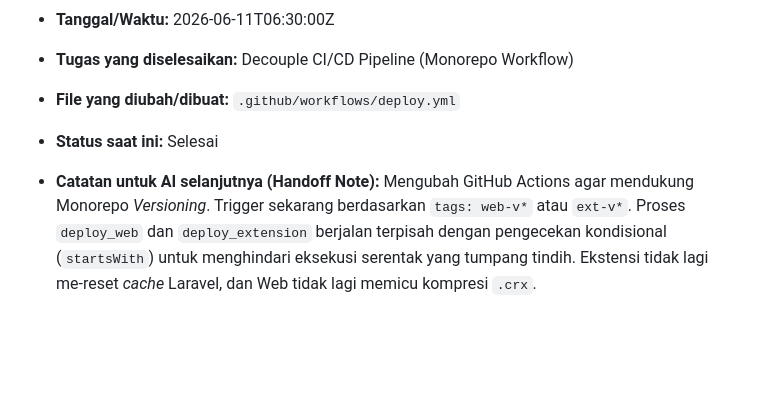
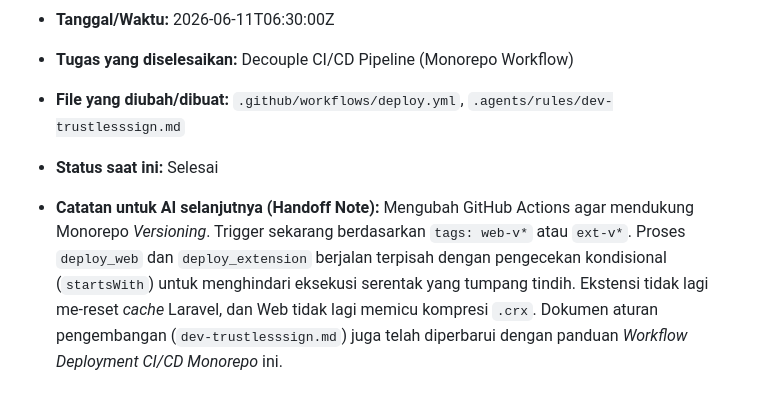
Before and after one commit to vnot-programming/TrustLessSign, a Markdown page: docs/SDP.md, the part around the change. Rendered like a GitHub page; blank space fills up the shorter version.

Commit message:
docs: Update SDP.md to document rule update

```diff
--- a/docs/SDP.md
+++ b/docs/SDP.md
@@ -170,6 +170,6 @@
 
 - **Tanggal/Waktu:** 2026-06-11T06:30:00Z
 - **Tugas yang diselesaikan:** Decouple CI/CD Pipeline (Monorepo Workflow)
-- **File yang diubah/dibuat:** `.github/workflows/deploy.yml`
+- **File yang diubah/dibuat:** `.github/workflows/deploy.yml`, `.agents/rules/dev-trustlesssign.md`
 - **Status saat ini:** Selesai
-- **Catatan untuk AI selanjutnya (Handoff Note):** Mengubah GitHub Actions agar mendukung Monorepo *Versioning*. Trigger sekarang berdasarkan `tags: web-v*` atau `ext-v*`. Proses `deploy_web` dan `deploy_extension` berjalan terpisah dengan pengecekan kondisional (`startsWith`) untuk menghindari eksekusi serentak yang tumpang tindih. Ekstensi tidak lagi me-reset *cache* Laravel, dan Web tidak lagi memicu kompresi `.crx`.
+- **Catatan untuk AI selanjutnya (Handoff Note):** Mengubah GitHub Actions agar mendukung Monorepo *Versioning*. Trigger sekarang berdasarkan `tags: web-v*` atau `ext-v*`. Proses `deploy_web` dan `deploy_extension` berjalan terpisah dengan pengecekan kondisional (`startsWith`) untuk menghindari eksekusi serentak yang tumpang tindih. Ekstensi tidak lagi me-reset *cache* Laravel, dan Web tidak lagi memicu kompresi `.crx`. Dokumen aturan pengembangan (`dev-trustlesssign.md`) juga telah diperbarui dengan panduan *Workflow Deployment CI/CD Monorepo* ini.
```
